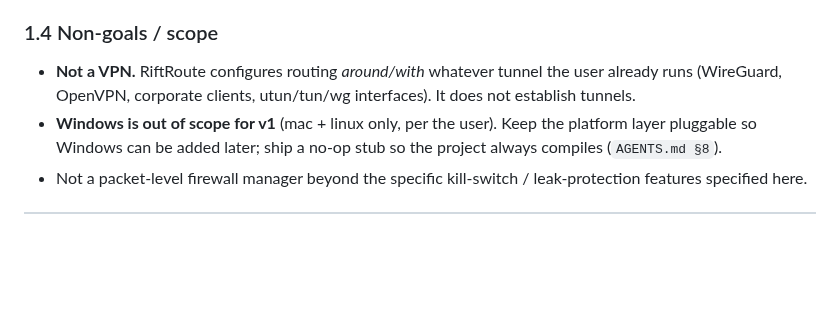
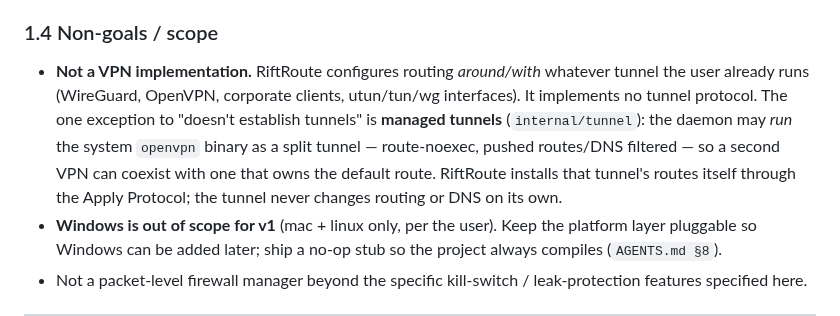
Before and after one commit to Amirhat/riftroute, a Markdown page: riftroute-spec.md, the part around the change. Drawn GitHub-style; blank space fills up the shorter version.

```diff
--- a/riftroute-spec.md
+++ b/riftroute-spec.md
@@ -45,7 +45,7 @@ A developer/power-user on macOS or Linux who runs a corporate or commercial VPN
 7. **Cross-platform parity where it exists; honest about where it doesn't.** macOS is more constrained than Linux; surface that rather than fake it.
 
 ### 1.4 Non-goals / scope
-- **Not a VPN.** RiftRoute configures routing *around/with* whatever tunnel the user already runs (WireGuard, OpenVPN, corporate clients, utun/tun/wg interfaces). It does not establish tunnels.
+- **Not a VPN implementation.** RiftRoute configures routing *around/with* whatever tunnel the user already runs (WireGuard, OpenVPN, corporate clients, utun/tun/wg interfaces). It implements no tunnel protocol. The one exception to "doesn't establish tunnels" is **managed tunnels** (`internal/tunnel`): the daemon may *run* the system `openvpn` binary as a split tunnel — route-noexec, pushed routes/DNS filtered — so a second VPN can coexist with one that owns the default route. RiftRoute installs that tunnel's routes itself through the Apply Protocol; the tunnel never changes routing or DNS on its own.
 - **Windows is out of scope for v1** (mac + linux only, per the user). Keep the platform layer pluggable so Windows can be added later; ship a no-op stub so the project always compiles (`AGENTS.md §8`).
 - Not a packet-level firewall manager beyond the specific kill-switch / leak-protection features specified here.
 
```
Also changed, not shown: CHANGELOG.md (+26 -0 lines), README.md (+59 -0 lines).
